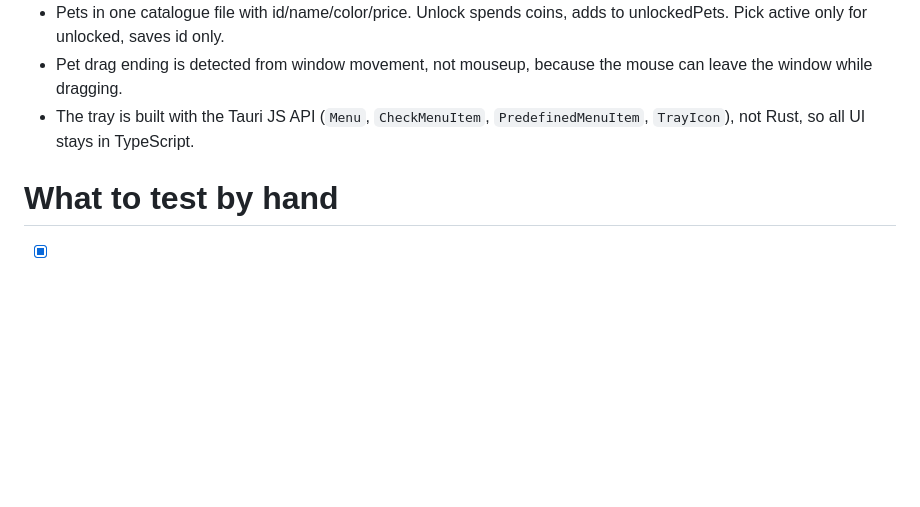
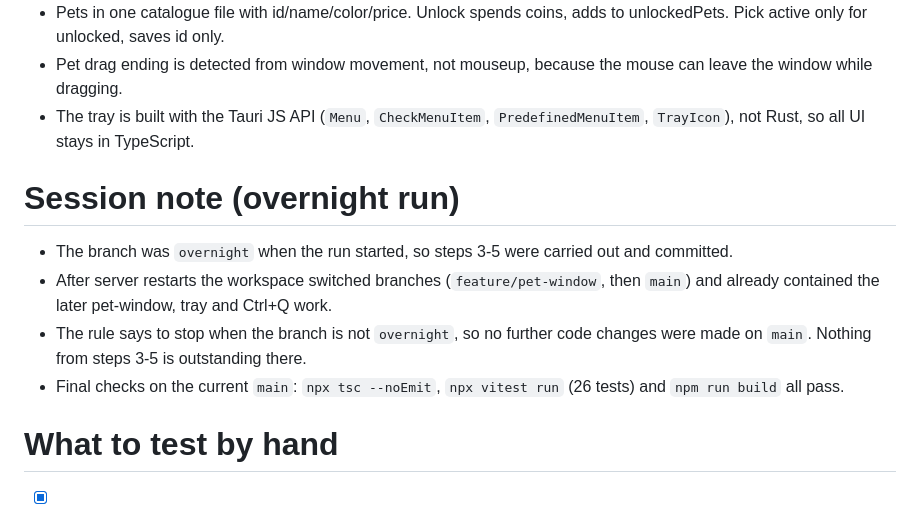
Before and after one commit to okjohanna/testpets, a Markdown page: NOTES.md, the part around the change. Rendered like a GitHub page; blank space fills up the shorter version.

Commit message:
docs(notes): add session note on overnight branch transitions and test results

```diff
--- a/NOTES.md
+++ b/NOTES.md
@@ -52,6 +52,12 @@
 - Pet drag ending is detected from window movement, not mouseup, because the mouse can leave the window while dragging.
 - The tray is built with the Tauri JS API (`Menu`, `CheckMenuItem`, `PredefinedMenuItem`, `TrayIcon`), not Rust, so all UI stays in TypeScript.
 
+# Session note (overnight run)
+- The branch was `overnight` when the run started, so steps 3-5 were carried out and committed.
+- After server restarts the workspace switched branches (`feature/pet-window`, then `main`) and already contained the later pet-window, tray and Ctrl+Q work.
+- The rule says to stop when the branch is not `overnight`, so no further code changes were made on `main`. Nothing from steps 3-5 is outstanding there.
+- Final checks on the current `main`: `npx tsc --noEmit`, `npx vitest run` (26 tests) and `npm run build` all pass.
+
 # What to test by hand
 - [x] Tray icon appears with the "Testpets" tooltip; left click opens the menu
 - [x] Show / Hide hides the notebook and brings it back focused
```
